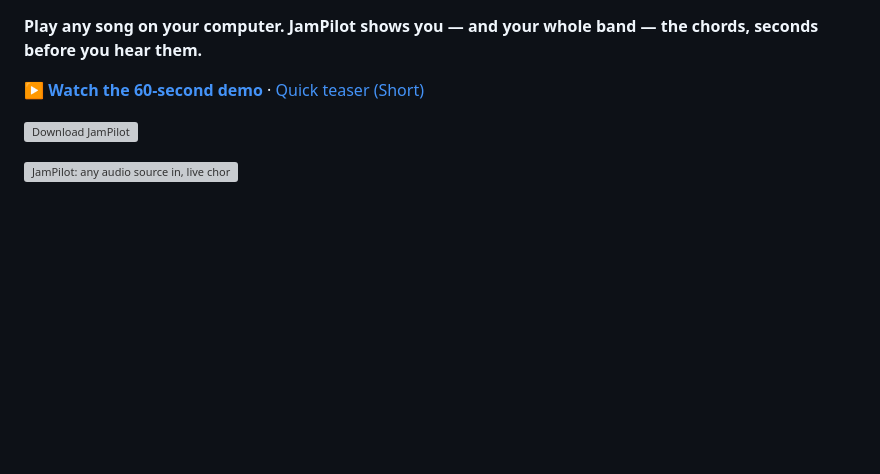
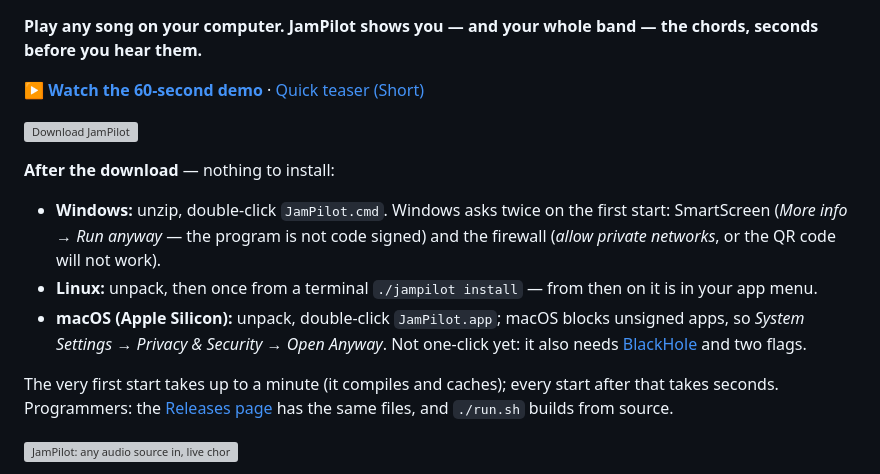
Before and after one commit to jweigend/JamPilot, a Markdown page: README.md, the part around the change. Rendered like a GitHub page; blank space fills up the shorter version; grey boxes are pictures that could not be loaded.

Commit message:
README: Nach dem Download - drei Zeilen je Plattform unter dem Button
Der Button senkt die erste Huerde; die zweite ist der Weg danach, und der
versickerte in der langen README. Windows: SmartScreen und Firewall benannt.
Linux: einmal 'jampilot install'. macOS ehrlich: Gatekeeper-Weg, aber ohne
BlackHole und zwei Flags noch kein Ein-Klick.

Co-Authored-By: Claude Fable 5 <noreply@anthropic.com>

```diff
--- a/README.md
+++ b/README.md
@@ -7,6 +7,22 @@ the chords, seconds before you hear them.**
 [Quick teaser (Short)](https://www.youtube.com/shorts/y1gzAMFe7cQ)
 
 [![Download JamPilot](https://a.fsdn.com/con/app/sf-download-button)](https://sourceforge.net/projects/jampilot/files/latest/download)
+
+**After the download** — nothing to install:
+
+- **Windows:** unzip, double-click `JamPilot.cmd`. Windows asks twice on the
+  first start: SmartScreen (*More info → Run anyway* — the program is not code
+  signed) and the firewall (*allow private networks*, or the QR code will not
+  work).
+- **Linux:** unpack, then once from a terminal `./jampilot install` — from then
+  on it is in your app menu.
+- **macOS (Apple Silicon):** unpack, double-click `JamPilot.app`; macOS blocks
+  unsigned apps, so *System Settings → Privacy & Security → Open Anyway*. Not
+  one-click yet: it also needs [BlackHole](#macos) and two flags.
+
+The very first start takes up to a minute (it compiles and caches); every start
+after that takes seconds. Programmers: the [Releases page](https://github.com/jweigend/JamPilot/releases)
+has the same files, and `./run.sh` builds from source.
 
 ![JamPilot: any audio source in, live chords with a lookahead timeline out — built with Python, all local](docs/bilder/teaser.png)
 
```
